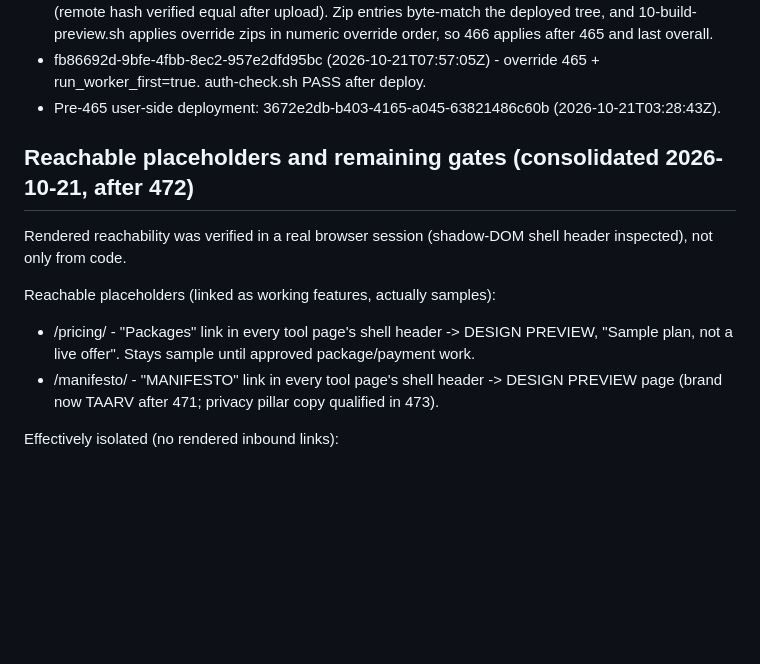
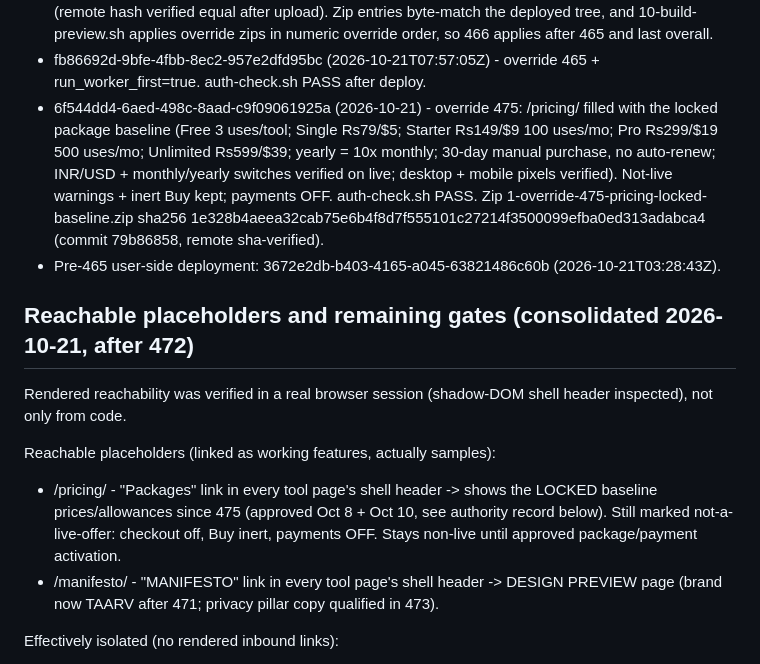
Before and after one commit to sonarkatta/nelvo-preview, a Markdown page: deploy/KNOWN-GOOD.md, the part around the change. Drawn GitHub-style; blank space fills up the shorter version.

Commit message:
KNOWN-GOOD: override 475 entry + pricing placeholder update
Updated KNOWN-GOOD.md with new overrides and pricing information.

```diff
--- a/deploy/KNOWN-GOOD.md
+++ b/deploy/KNOWN-GOOD.md
@@ -23,13 +23,14 @@ Assets: built from the repo zip chain (10-build-preview.sh regenerates the 187 p
 - 6955156d-421b-4a31-8239-713947f8c983 (2026-10-21T09:05Z) - override 466: in-tool My account save/open for catalogue, biocraft, festivalposter, posterstudio, invitations, thumbnail. Save-wipe-open E2E PASS all 6. auth-check.sh PASS before and after deploy.
   Source zip: 1-10-override-466-account-save-6-tools.zip, sha256 553c6f2ad90b9b75fdae31bf414bc4b05d118901edaab0534767eebc1c5ba4f3 (remote hash verified equal after upload). Zip entries byte-match the deployed tree, and 10-build-preview.sh applies override zips in numeric override order, so 466 applies after 465 and last overall.
 - fb86692d-9bfe-4fbb-8ec2-957e2dfd95bc (2026-10-21T07:57:05Z) - override 465 + run_worker_first=true. auth-check.sh PASS after deploy.
+- 6f544dd4-6aed-498c-8aad-c9f09061925a (2026-10-21) - override 475: /pricing/ filled with the locked package baseline (Free 3 uses/tool; Single Rs79/$5; Starter Rs149/$9 100 uses/mo; Pro Rs299/$19 500 uses/mo; Unlimited Rs599/$39; yearly = 10x monthly; 30-day manual purchase, no auto-renew; INR/USD + monthly/yearly switches verified on live; desktop + mobile pixels verified). Not-live warnings + inert Buy kept; payments OFF. auth-check.sh PASS. Zip 1-override-475-pricing-locked-baseline.zip sha256 1e328b4aeea32cab75e6b4f8d7f555101c27214f3500099efba0ed313adabca4 (commit 79b86858, remote sha-verified).
 - Pre-465 user-side deployment: 3672e2db-b403-4165-a045-63821486c60b (2026-10-21T03:28:43Z).
 
 ## Reachable placeholders and remaining gates (consolidated 2026-10-21, after 472)
 Rendered reachability was verified in a real browser session (shadow-DOM shell header inspected), not only from code.
 
 Reachable placeholders (linked as working features, actually samples):
-- /pricing/ - "Packages" link in every tool page's shell header -> DESIGN PREVIEW, "Sample plan, not a live offer". Stays sample until approved package/payment work.
+- /pricing/ - "Packages" link in every tool page's shell header -> shows the LOCKED baseline prices/allowances since 475 (approved Oct 8 + Oct 10, see authority record below). Still marked not-a-live-offer: checkout off, Buy inert, payments OFF. Stays non-live until approved package/payment activation.
 - /manifesto/ - "MANIFESTO" link in every tool page's shell header -> DESIGN PREVIEW page (brand now TAARV after 471; privacy pillar copy qualified in 473).
 
 Effectively isolated (no rendered inbound links):
```
